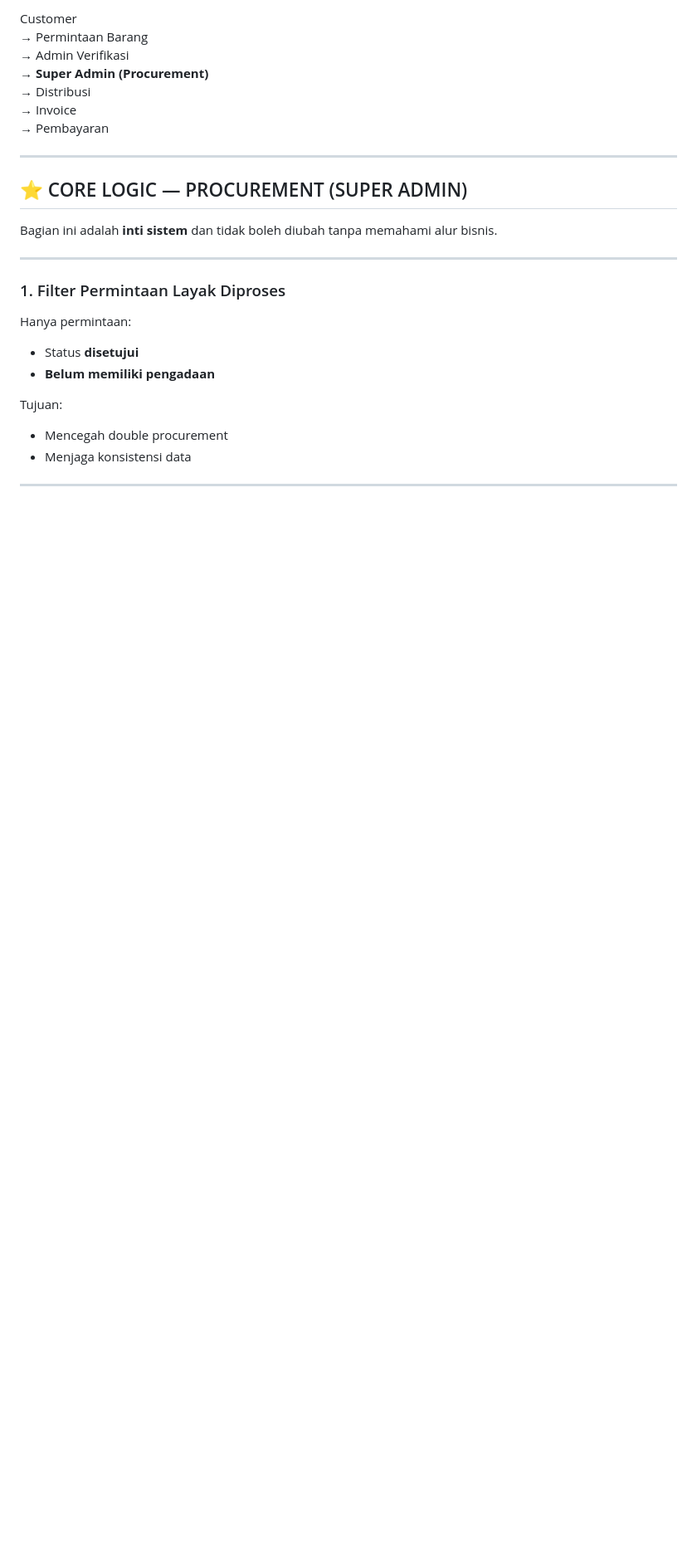
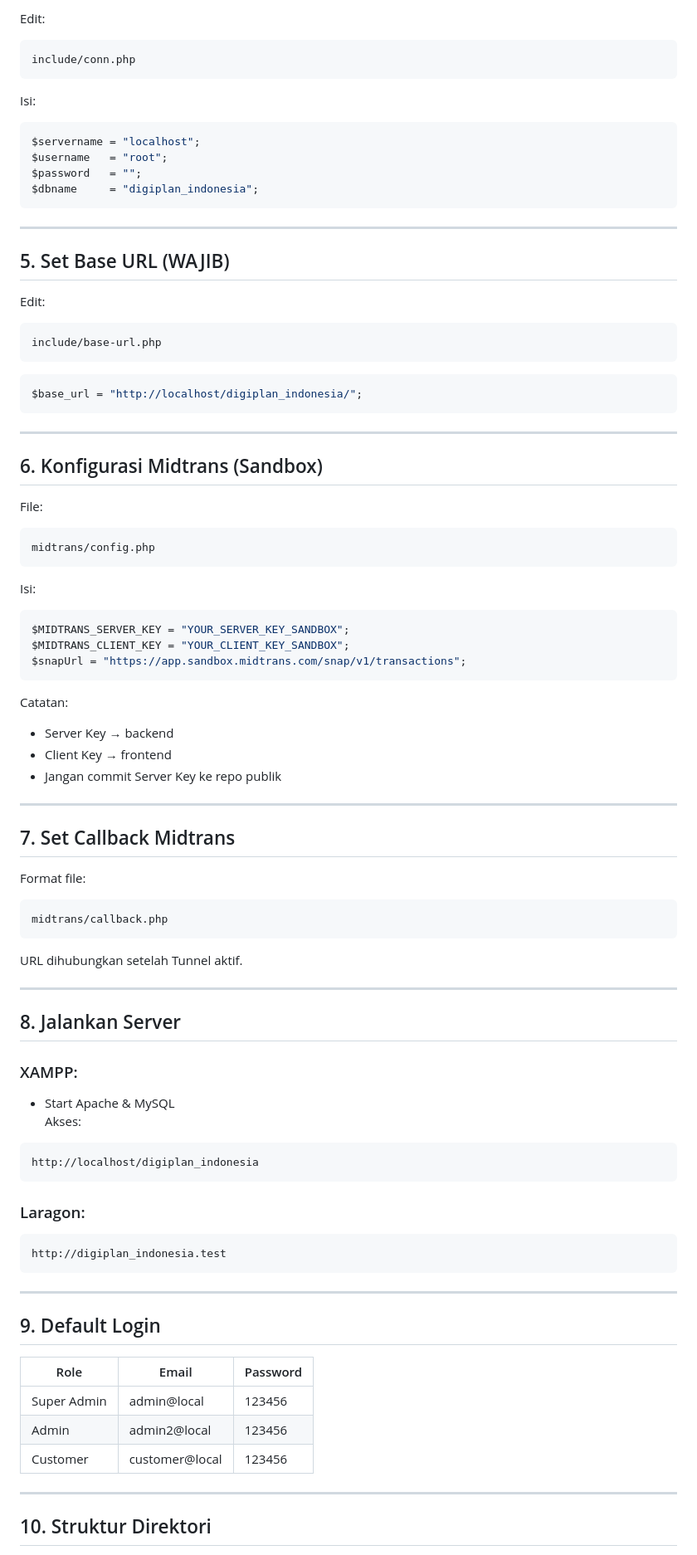
Before and after one commit to NovaaDevPX/digiplan_indonesia, a Markdown page: README.md, the part around one of its changes. Shown at 83% size. GitHub-like rendering; blank space fills up the shorter version.

````diff
--- a/README.md
+++ b/README.md
@@ -42,31 +83,99 @@ Tabel utama:
 
-Customer
-→ Permintaan Barang
-→ Admin Verifikasi
-→ **Super Admin (Procurement)**
-→ Distribusi
-→ Invoice
-→ Pembayaran
+Edit:
+
+```
+include/conn.php
+```
+
+Isi:
+
+```php
+$servername = "localhost";
+$username   = "root";
+$password   = "";
+$dbname     = "digiplan_indonesia";
+```
 
 ---
 
-## ⭐ CORE LOGIC — PROCUREMENT (SUPER ADMIN)
+## 5. Set Base URL (WAJIB)
 
-Bagian ini adalah **inti sistem** dan tidak boleh diubah tanpa memahami alur bisnis.
+Edit:
+
+```
+include/base-url.php
+```
+
+```php
+$base_url = "http://localhost/digiplan_indonesia/";
+```
 
 ---
 
-### 1. Filter Permintaan Layak Diproses
+## 6. Konfigurasi Midtrans (Sandbox)
 
-Hanya permintaan:
+File:
 
-- Status **disetujui**
-- **Belum memiliki pengadaan**
+```
+midtrans/config.php
+```
 
-Tujuan:
+Isi:
 
-- Mencegah double procurement
-- Menjaga konsistensi data
+```php
+$MIDTRANS_SERVER_KEY = "YOUR_SERVER_KEY_SANDBOX";
+$MIDTRANS_CLIENT_KEY = "YOUR_CLIENT_KEY_SANDBOX";
+$snapUrl = "https://app.sandbox.midtrans.com/snap/v1/transactions";
+```
+
+Catatan:
+
+- Server Key → backend
+- Client Key → frontend
+- Jangan commit Server Key ke repo publik
 
 ---
 
+## 7. Set Callback Midtrans
+
+Format file:
+
+```
+midtrans/callback.php
+```
+
+URL dihubungkan setelah Tunnel aktif.
+
+---
+
+## 8. Jalankan Server
+
+### XAMPP:
+
+- Start Apache & MySQL
+  Akses:
+
+```
+http://localhost/digiplan_indonesia
+```
+
+### Laragon:
+
+```
+http://digiplan_indonesia.test
+```
+
+---
+
+## 9. Default Login
+
+| Role        | Email          | Password |
+| ----------- | -------------- | -------- |
+| Super Admin | admin@local    | 123456   |
+| Admin       | admin2@local   | 123456   |
+| Customer    | customer@local | 123456   |
+
+---
+
+## 10. Struktur Direktori
+
````
Also changed, not shown: other parts of README.md (+162 -288 lines).
